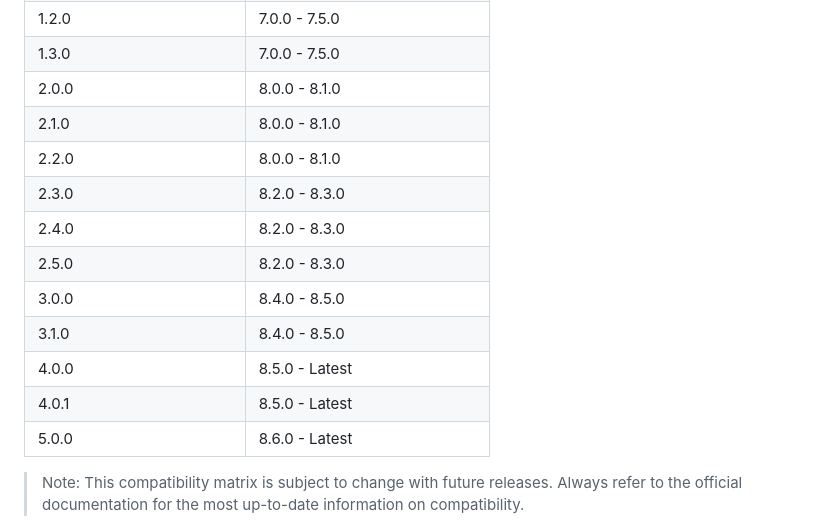
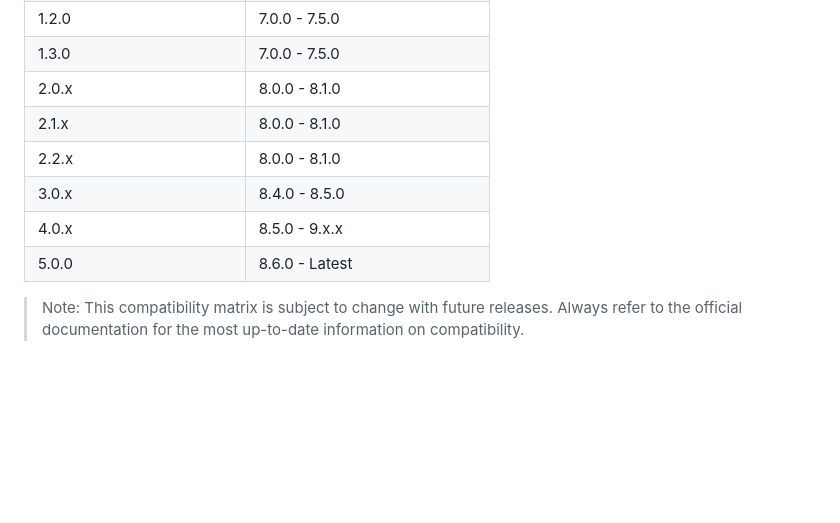
Before and after one commit to oracle/oci-grafana-metrics, a Markdown page: docs/compatmatrix.md, the part around the change. GitHub-like rendering; blank space fills up the shorter version.

Commit message:
draft matrix

```diff
--- a/docs/compatmatrix.md
+++ b/docs/compatmatrix.md
@@ -13,16 +13,11 @@ Please refer to the table below for details on which OCI Metrics Plugin version
 | 1.1.0                     | 7.0.0 - 7.5.0                |
 | 1.2.0                     | 7.0.0 - 7.5.0                |
 | 1.3.0                     | 7.0.0 - 7.5.0                |
-| 2.0.0                     | 8.0.0 - 8.1.0                |
-| 2.1.0                     | 8.0.0 - 8.1.0                |
-| 2.2.0                     | 8.0.0 - 8.1.0                |
-| 2.3.0                     | 8.2.0 - 8.3.0                |
-| 2.4.0                     | 8.2.0 - 8.3.0                |
-| 2.5.0                     | 8.2.0 - 8.3.0                |
-| 3.0.0                     | 8.4.0 - 8.5.0                |
-| 3.1.0                     | 8.4.0 - 8.5.0                |
-| 4.0.0                     | 8.5.0 - Latest               |
-| 4.0.1                     | 8.5.0 - Latest               |
+| 2.0.x                     | 8.0.0 - 8.1.0                |
+| 2.1.x                     | 8.0.0 - 8.1.0                |
+| 2.2.x                     | 8.0.0 - 8.1.0                |
+| 3.0.x                     | 8.4.0 - 8.5.0                |
+| 4.0.x                     | 8.5.0 - 9.x.x                |
 | 5.0.0                     | 8.6.0 - Latest               |
 
 
```
